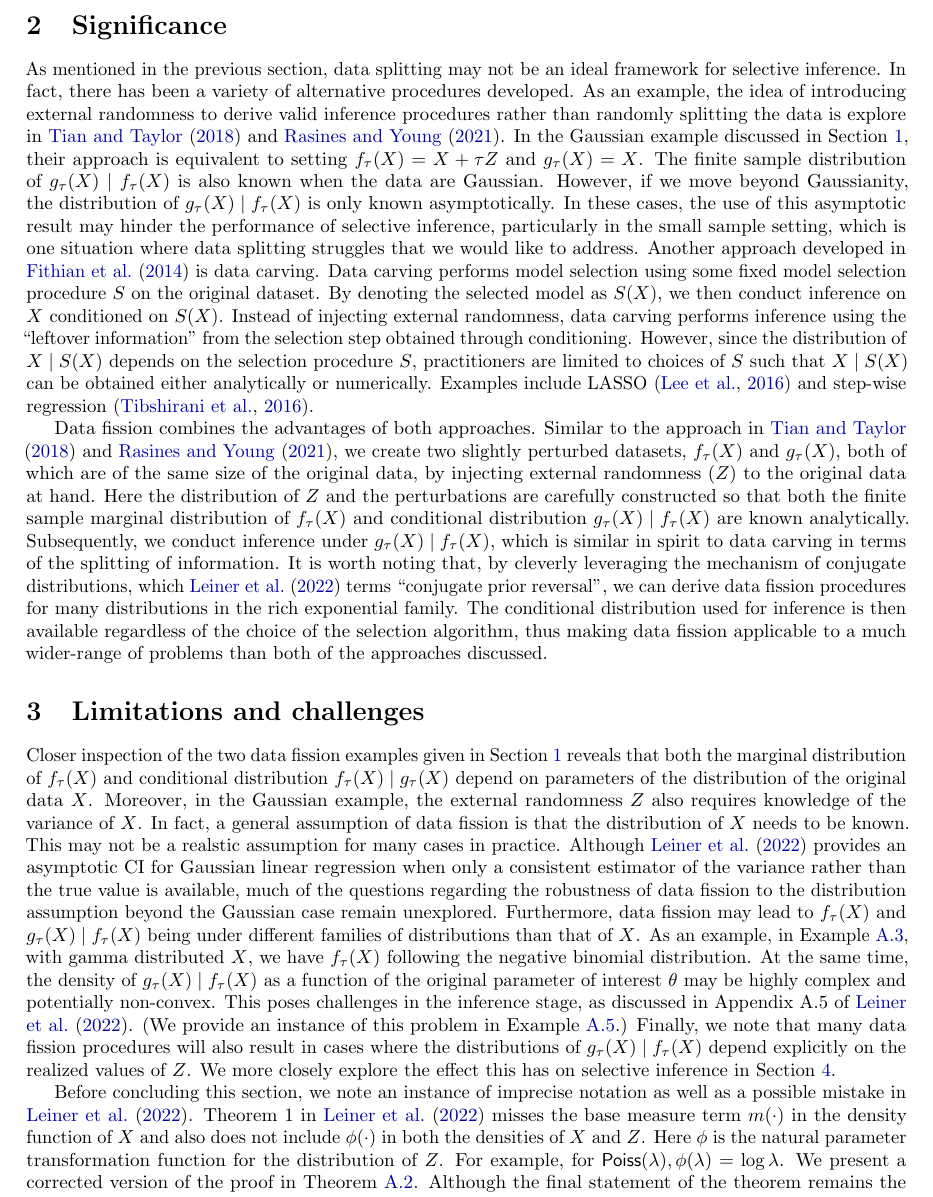
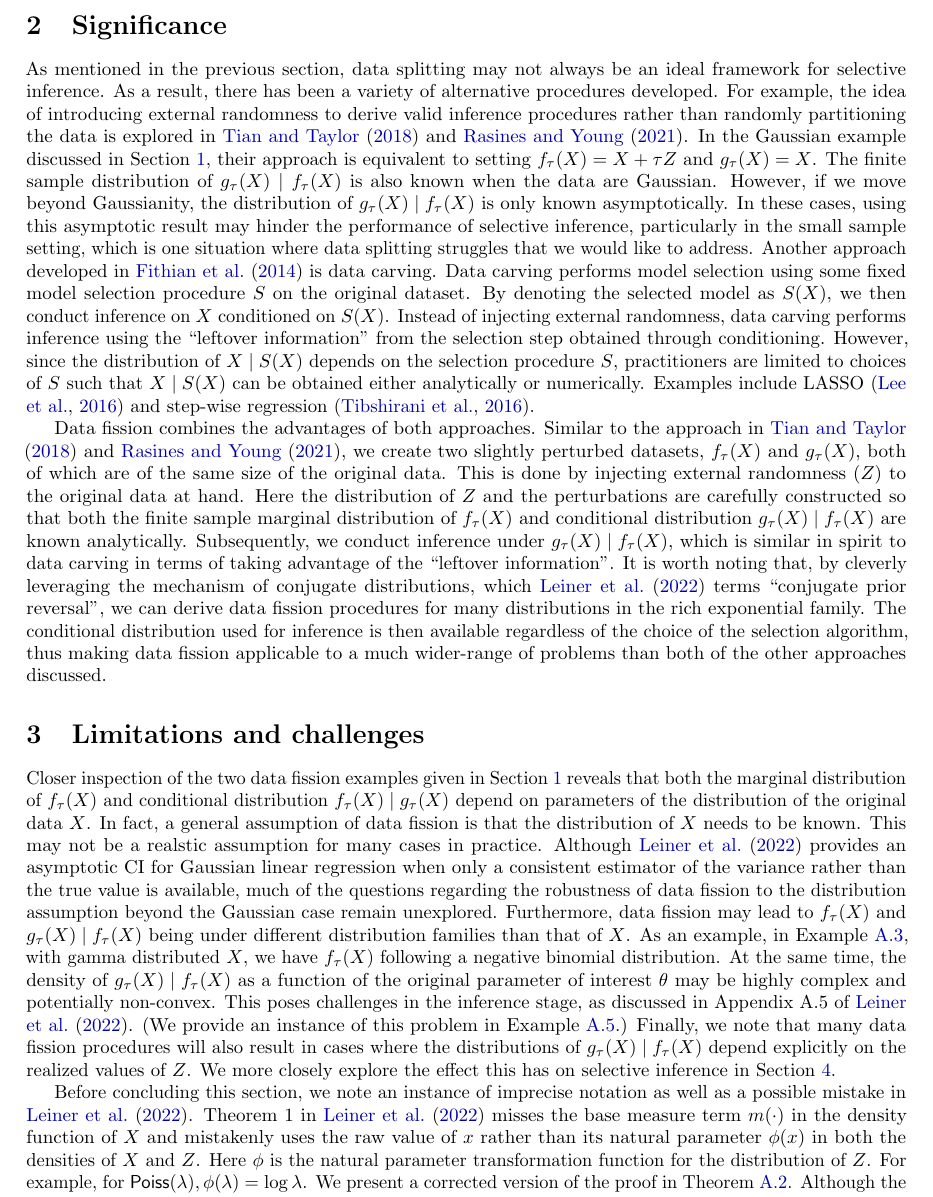
Before and after one commit to NaitongChen/QP-3, a LaTeX document (report/main.tex, which reads report/sections/significance_limitation.tex): part of page 3 of 15, cut so that both start at the same text. Compiled offline with pdfLaTeX.

Commit message:
sections 2 and 3 polished

```diff
--- a/report/sections/significance_limitation.tex
+++ b/report/sections/significance_limitation.tex
@@ -1,9 +1,9 @@
 \section{Significance}
-As mentioned in the previous section, data splitting may not be an ideal framework for selective inference. In fact, there has been a variety of alternative procedures developed. As an example, the idea of introducing external randomness to derive valid inference procedures rather than randomly splitting the data is explore in \cite{tian2018selective} and \cite{rasines2021splitting}. In the Gaussian example discussed in \cref{sec:problem_def}, their approach is equivalent to setting $f_\tau(X) = X+\tau Z$ and $g_\tau(X) = X$. The finite sample distribution of $g_\tau(X) \given f_\tau(X)$ is also known when the data are Gaussian. However, if we move beyond Gaussianity, the distribution of $g_\tau(X) \given f_\tau(X)$ is only known asymptotically. In these cases, the use of this asymptotic result may hinder the performance of selective inference, particularly in the small sample setting, which is one situation where data splitting struggles that we would like to address. Another approach developed in \cite{fithian2014optimal} is data carving. Data carving performs model selection using some fixed model selection procedure $S$ on the original dataset. By denoting the selected model as $S(X)$, we then conduct inference on $X$ conditioned on $S(X)$. Instead of injecting external randomness, data carving performs inference using the ``leftover information'' from the selection step obtained through conditioning. However, since the distribution of $X\given S(X)$ depends on the selection procedure $S$, practitioners are limited to choices of $S$ such that $X\given S(X)$ can be obtained either analytically or numerically. Examples include LASSO \citep{lee2016exact} and step-wise regression \citep{tibshirani2016exact}.
+As mentioned in the previous section, data splitting may not always be an ideal framework for selective inference. As a result, there has been a variety of alternative procedures developed. For example, the idea of introducing external randomness to derive valid inference procedures rather than randomly partitioning the data is explored in \cite{tian2018selective} and \cite{rasines2021splitting}. In the Gaussian example discussed in \cref{sec:problem_def}, their approach is equivalent to setting $f_\tau(X) = X+\tau Z$ and $g_\tau(X) = X$. The finite sample distribution of $g_\tau(X) \given f_\tau(X)$ is also known when the data are Gaussian. However, if we move beyond Gaussianity, the distribution of $g_\tau(X) \given f_\tau(X)$ is only known asymptotically. In these cases, using this asymptotic result may hinder the performance of selective inference, particularly in the small sample setting, which is one situation where data splitting struggles that we would like to address. Another approach developed in \cite{fithian2014optimal} is data carving. Data carving performs model selection using some fixed model selection procedure $S$ on the original dataset. By denoting the selected model as $S(X)$, we then conduct inference on $X$ conditioned on $S(X)$. Instead of injecting external randomness, data carving performs inference using the ``leftover information'' from the selection step obtained through conditioning. However, since the distribution of $X\given S(X)$ depends on the selection procedure $S$, practitioners are limited to choices of $S$ such that $X\given S(X)$ can be obtained either analytically or numerically. Examples include LASSO \citep{lee2016exact} and step-wise regression \citep{tibshirani2016exact}.
 
-Data fission combines the advantages of both approaches. Similar to the approach in \cite{tian2018selective} and \cite{rasines2021splitting}, we create two slightly perturbed datasets, $f_\tau(X)$ and $g_\tau(X)$, both of which are of the same size of the original data, by injecting external randomness ($Z$) to the original data at hand. Here the distribution of $Z$ and the perturbations are carefully constructed so that both the finite sample marginal distribution of $f_\tau(X)$ and conditional distribution $g_\tau(X)\given f_\tau(X)$ are known analytically. Subsequently, we conduct inference under $g_\tau(X)\given f_\tau(X)$, which is similar in spirit to data carving in terms of the splitting of information. It is worth noting that, by cleverly leveraging the mechanism of conjugate distributions, which \cite{leiner2022data} terms ``conjugate prior reversal'', we can derive data fission procedures for many distributions in the rich exponential family. The conditional distribution used for inference is then available regardless of the choice of the selection algorithm, thus making data fission applicable to a much wider-range of problems than both of the approaches discussed.
+Data fission combines the advantages of both approaches. Similar to the approach in \cite{tian2018selective} and \cite{rasines2021splitting}, we create two slightly perturbed datasets, $f_\tau(X)$ and $g_\tau(X)$, both of which are of the same size of the original data. This is done by injecting external randomness ($Z$) to the original data at hand. Here the distribution of $Z$ and the perturbations are carefully constructed so that both the finite sample marginal distribution of $f_\tau(X)$ and conditional distribution $g_\tau(X)\given f_\tau(X)$ are known analytically. Subsequently, we conduct inference under $g_\tau(X)\given f_\tau(X)$, which is similar in spirit to data carving in terms of taking advantage of the ``leftover information''. It is worth noting that, by cleverly leveraging the mechanism of conjugate distributions, which \cite{leiner2022data} terms ``conjugate prior reversal'', we can derive data fission procedures for many distributions in the rich exponential family. The conditional distribution used for inference is then available regardless of the choice of the selection algorithm, thus making data fission applicable to a much wider-range of problems than both of the other approaches discussed.
 
 \section{Limitations and challenges}
-Closer inspection of the two data fission examples given in \cref{sec:problem_def} reveals that both the marginal distribution of $f_\tau(X)$ and conditional distribution $f_\tau(X) \given g_\tau(X)$ depend on parameters of the distribution of the original data $X$. Moreover, in the Gaussian example, the external randomness $Z$ also requires knowledge of the variance of $X$. In fact, a general assumption of data fission is that the distribution of $X$ needs to be known. This may not be a realstic assumption for many cases in practice. Although \cite{leiner2022data} provides an asymptotic CI for Gaussian linear regression when only a consistent estimator of the variance rather than the true value is available, much of the questions regarding the robustness of data fission to the distribution assumption beyond the Gaussian case remain unexplored. Furthermore, data fission may lead to $f_\tau(X)$ and $g_\tau(X) \given f_\tau(X)$ being under different families of distributions than that of $X$. As an example, in \cref{eg:continuous}, with gamma distributed $X$, we have $f_\tau(X)$ following the negative binomial distribution. At the same time, the density of $g_\tau(X)\given f_\tau(X)$ as a function of the original parameter of interest $\theta$ may be highly complex and potentially non-convex. This poses challenges in the inference stage, as discussed in Appendix A.5 of \cite{leiner2022data}. (We provide an instance of this problem in \cref{eg:gam_cont}.) Finally, we note that many data fission procedures will also result in cases where the distributions of $g_\tau(X)\given f_\tau(X)$ depend explicitly on the realized values of $Z$. We more closely explore the effect this has on selective inference in \cref{sec:project}.
+Closer inspection of the two data fission examples given in \cref{sec:problem_def} reveals that both the marginal distribution of $f_\tau(X)$ and conditional distribution $f_\tau(X) \given g_\tau(X)$ depend on parameters of the distribution of the original data $X$. In fact, a general assumption of data fission is that the distribution of $X$ needs to be known. This may not be a realstic assumption for many cases in practice. Although \cite{leiner2022data} provides an asymptotic CI for Gaussian linear regression when only a consistent estimator of the variance rather than the true value is available, much of the questions regarding the robustness of data fission to the distribution assumption beyond the Gaussian case remain unexplored. Furthermore, data fission may lead to $f_\tau(X)$ and $g_\tau(X) \given f_\tau(X)$ being under different distribution families than that of $X$. As an example, in \cref{eg:continuous}, with gamma distributed $X$, we have $f_\tau(X)$ following a negative binomial distribution. At the same time, the density of $g_\tau(X)\given f_\tau(X)$ as a function of the original parameter of interest $\theta$ may be highly complex and potentially non-convex. This poses challenges in the inference stage, as discussed in Appendix A.5 of \cite{leiner2022data}. (We provide an instance of this problem in \cref{eg:gam_cont}.) Finally, we note that many data fission procedures will also result in cases where the distributions of $g_\tau(X)\given f_\tau(X)$ depend explicitly on the realized values of $Z$. We more closely explore the effect this has on selective inference in \cref{sec:project}.
 
-Before concluding this section, we note an instance of imprecise notation as well as a possible mistake in \cite{leiner2022data}. Theorem 1 in \cite{leiner2022data} misses the base measure term $m(\cdot)$ in the density function of $X$ and also does not include $\phi(\cdot)$ in both the densities of $X$ and $Z$. Here $\phi$ is the natural parameter transformation function for the distribution of $Z$. For example, for $\distPoiss(\lambda), \phi(\lambda) = \log\lambda$. We present a corrected version of the proof in \cref{thm:conjugacy}. Although the final statement of the theorem remains the same, this notation impreciseness would likely result in incorrect applications of the theorem that may fail to lead us to the desired data fission procedure. Additionally, there seems to be an incorrect data fission procedure derived for gamma distributed data. In particular, the marginal density for $Z$ does not match that of \cref{thm:conjugacy}. We present the details in \cref{eg:discrete}. It is worth noting that even if the result presented in \cite{leiner2022data} were indeed correct, it is still unclear how we can modify the inference step to accommodate this data fission procedure, as the dimension of $Z$ is no longer necessarily the same as $X$.
+Before concluding this section, we note an instance of imprecise notation as well as a possible mistake in \cite{leiner2022data}. Theorem 1 in \cite{leiner2022data} misses the base measure term $m(\cdot)$ in the density function of $X$ and mistakenly uses the raw value of $x$ rather than its natural parameter $\phi(x)$ in both the densities of $X$ and $Z$. Here $\phi$ is the natural parameter transformation function for the distribution of $Z$. For example, for $\distPoiss(\lambda), \phi(\lambda) = \log\lambda$. We present a corrected version of the proof in \cref{thm:conjugacy}. Although the final statement of the theorem remains the same, this notation impreciseness would likely result in incorrect applications of the theorem that may fail to lead us to the desired data fission procedure. Additionally, there seems to be an incorrect data fission procedure derived for gamma distributed data. In particular, the marginal density for $Z$ does not match that of \cref{thm:conjugacy}. We present the details in \cref{eg:discrete}. It is worth noting that even if the result presented in \cite{leiner2022data} were indeed correct, it is still unclear how we can modify the inference step to accommodate this data fission procedure, as the dimension of $Z$ is no longer necessarily the same as $X$.
```
Also changed, not shown: report/main.pdf.
